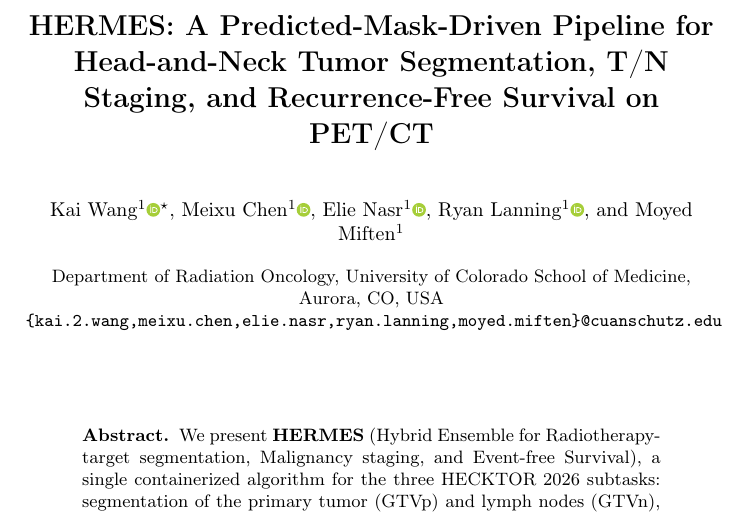
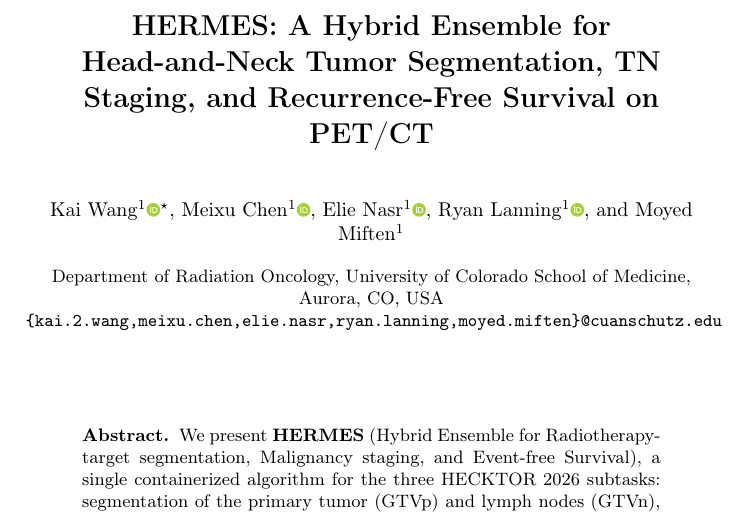
Before and after one commit to wangkaiwan/HERMES-HECKTOR2026, a LaTeX paper (paper/HERMES_paper.tex): part of page 1 of 12, cut so that both start at the same text. Compiled offline with pdfLaTeX.

Commit message:
Update paper title to 'A Hybrid Ensemble ...'

```diff
--- a/paper/HERMES_paper.tex
+++ b/paper/HERMES_paper.tex
@@ -19,7 +19,7 @@
 
 \begin{document}
 
-\title{HERMES: A Predicted-Mask-Driven Pipeline for Head-and-Neck Tumor Segmentation, T/N Staging, and Recurrence-Free Survival on PET/CT}
+\title{HERMES: A Hybrid Ensemble for Head-and-Neck Tumor Segmentation, TN Staging, and Recurrence-Free Survival on PET/CT}
 
 \titlerunning{HERMES: Segmentation, Staging, and Survival on H\&N PET/CT}
 
```
Also changed, not shown: paper/HERMES_paper.pdf.
